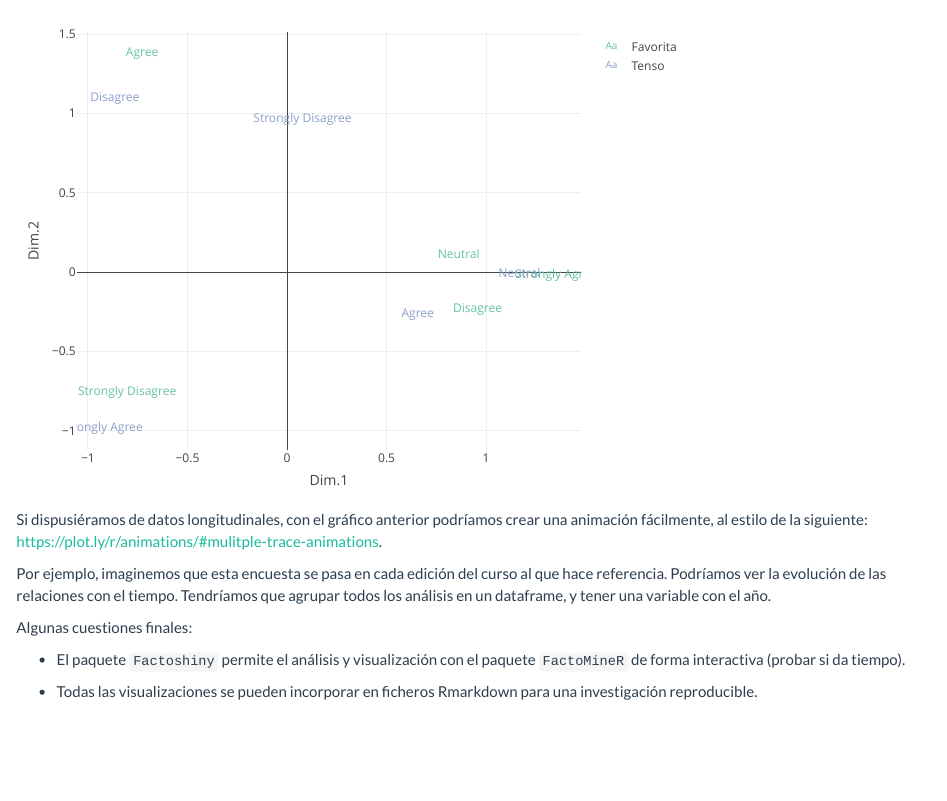
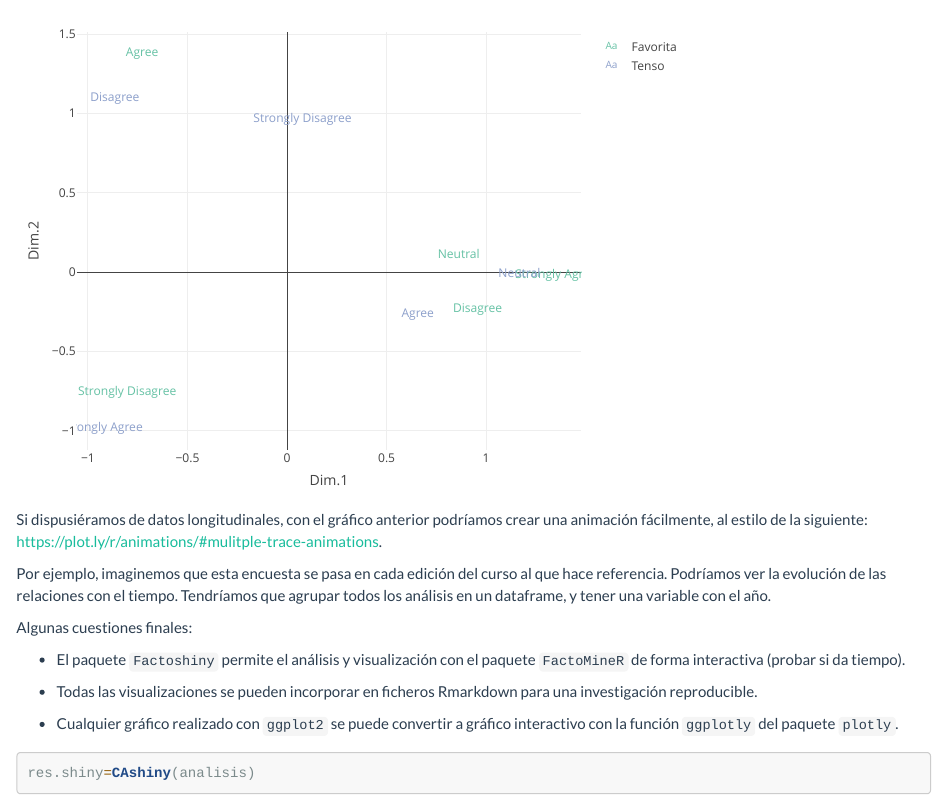
Before and after one commit to emilopezcano/seminario_urjc_2021, an R Markdown document (docs/index.Rmd): the page in a window 1100 px wide, from 14860 px down. Rendered offline with R 4.5, knitr and Pandoc, with nearby package versions; some code elsewhere in the file could not run offline; long lines of code are wrapped.

Commit message:
index terminado

````diff
--- a/docs/index.Rmd
+++ b/docs/index.Rmd
@@ -543,3 +543,10 @@ Algunas cuestiones finales:
 
 - Todas las visualizaciones se pueden incorporar en ficheros Rmarkdown para
 una investigación reproducible.
+
+- Cualquier gráfico realizado con `ggplot2` se puede convertir a gráfico
+interactivo con la función `ggplotly` del paquete `plotly`.
+
+```{r, eval=FALSE}
+res.shiny=CAshiny(analisis)
+```
````
